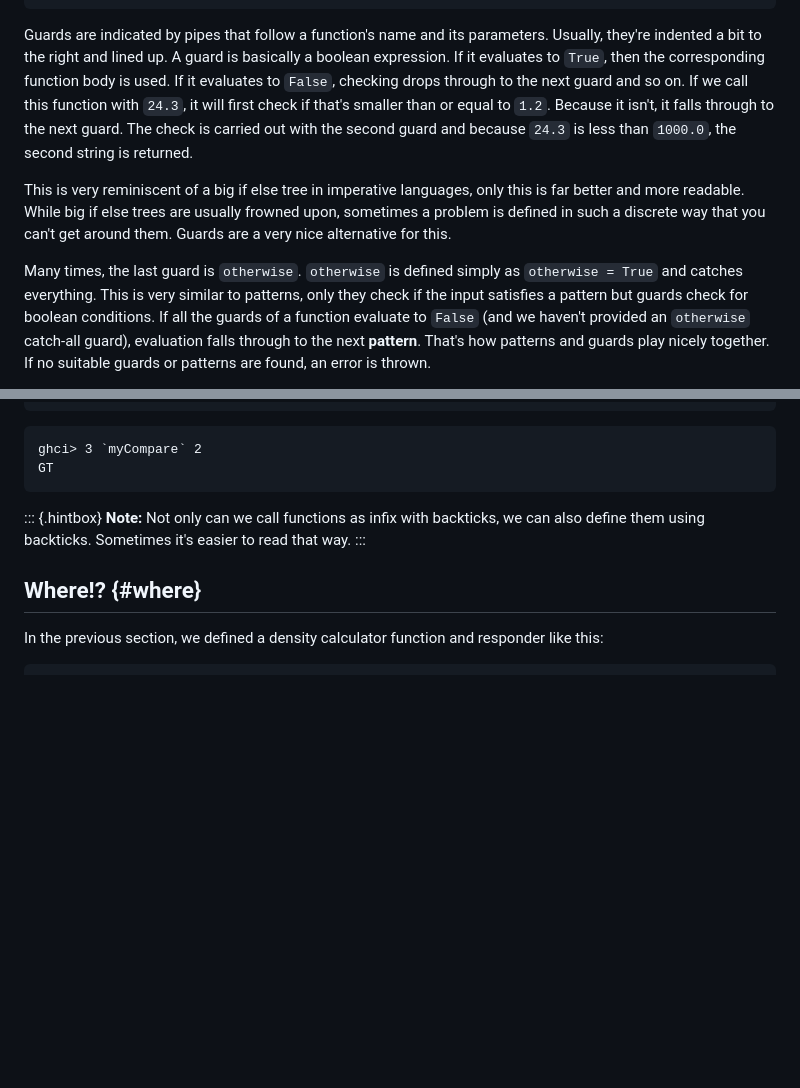
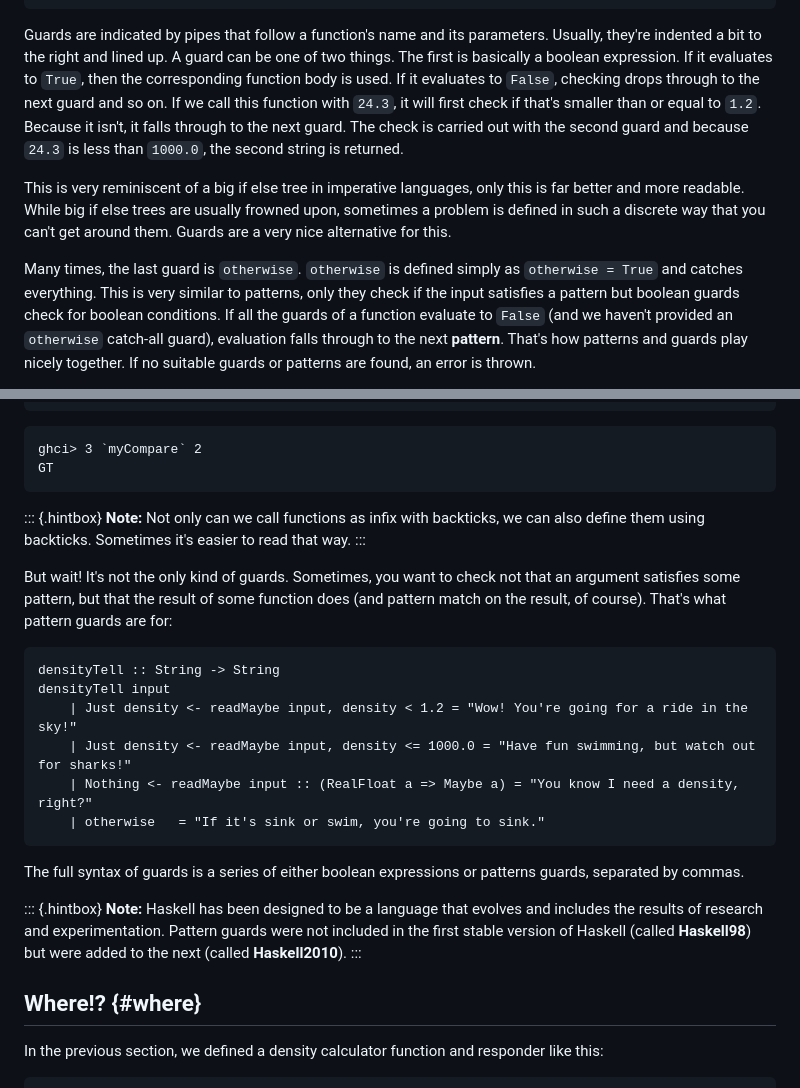
Before and after one commit to learnyouahaskell/learnyouahaskell.github.io, a Markdown page: markdown/source_md/syntax-in-functions.md, 2 parts joined by grey strips. GitHub-like rendering; blank space fills up the shorter version.

Commit message:
Update and review syntax-in-functions.md

````diff
--- a/markdown/source_md/syntax-in-functions.md
+++ b/markdown/source_md/syntax-in-functions.md
@@ -281,7 +281,8 @@ densityTell density
 
 Guards are indicated by pipes that follow a function's name and its parameters.
 Usually, they're indented a bit to the right and lined up.
-A guard is basically a boolean expression.
+A guard can be one of two things.
+The first is basically a boolean expression.
 If it evaluates to `True`, then the corresponding function body is used.
 If it evaluates to `False`, checking drops through to the next guard and so on.
 If we call this function with `24.3`, it will first check if that's smaller than or equal to `1.2`.
@@ -294,7 +295,7 @@ Guards are a very nice alternative for this.
 
 Many times, the last guard is `otherwise`.
 `otherwise` is defined simply as `otherwise = True` and catches everything.
-This is very similar to patterns, only they check if the input satisfies a pattern but guards check for boolean conditions.
+This is very similar to patterns, only they check if the input satisfies a pattern but boolean guards check for boolean conditions.
 If all the guards of a function evaluate to `False` (and we haven't provided an `otherwise` catch-all guard), evaluation falls through to the next **pattern**.
 That's how patterns and guards play nicely together.
 If no suitable guards or patterns are found, an error is thrown.
@@ -362,6 +363,26 @@ GT
 ::: {.hintbox}
 **Note:** Not only can we call functions as infix with backticks, we can also define them using backticks.
 Sometimes it's easier to read that way.
+:::
+
+But wait! It's not the only kind of guards.
+Sometimes, you want to check not that an argument satisfies some pattern, but that the result of some function does (and pattern match on the result, of course).
+That's what pattern guards are for:
+
+```{.haskell:hs}
+densityTell :: String -> String
+densityTell input
+    | Just density <- readMaybe input, density < 1.2 = "Wow! You're going for a ride in the sky!"
+    | Just density <- readMaybe input, density <= 1000.0 = "Have fun swimming, but watch out for sharks!"
+    | Nothing <- readMaybe input :: (RealFloat a => Maybe a) = "You know I need a density, right?"
+    | otherwise   = "If it's sink or swim, you're going to sink."
+```
+
+The full syntax of guards is a series of either boolean expressions or patterns guards, separated by commas.
+
+::: {.hintbox}
+**Note:** Haskell has been designed to be a language that evolves and includes the results of research and experimentation.
+Pattern guards were not included in the first stable version of Haskell (called **Haskell98**) but were added to the next (called **Haskell2010**).
 :::
 
 ## Where!? {#where}
````
